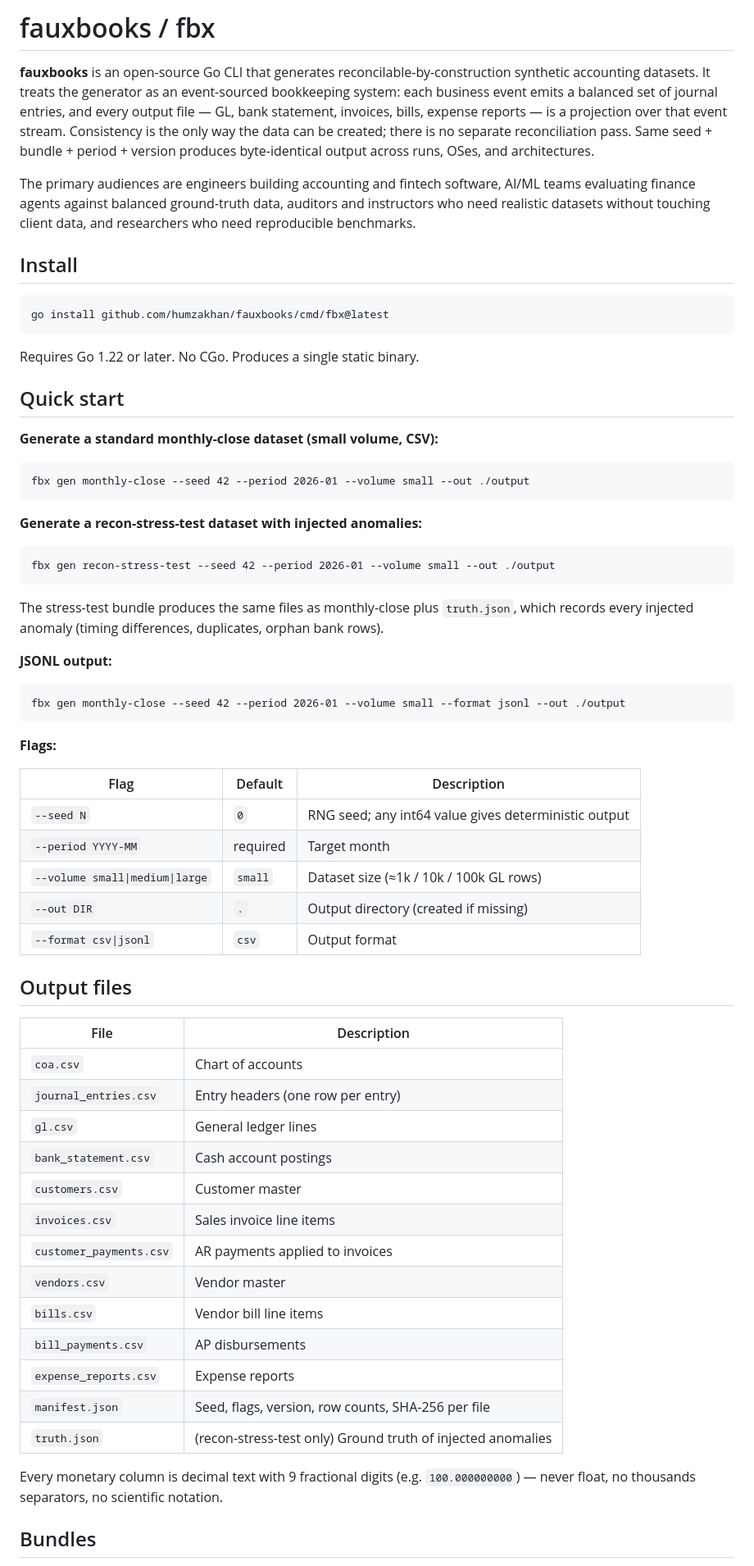
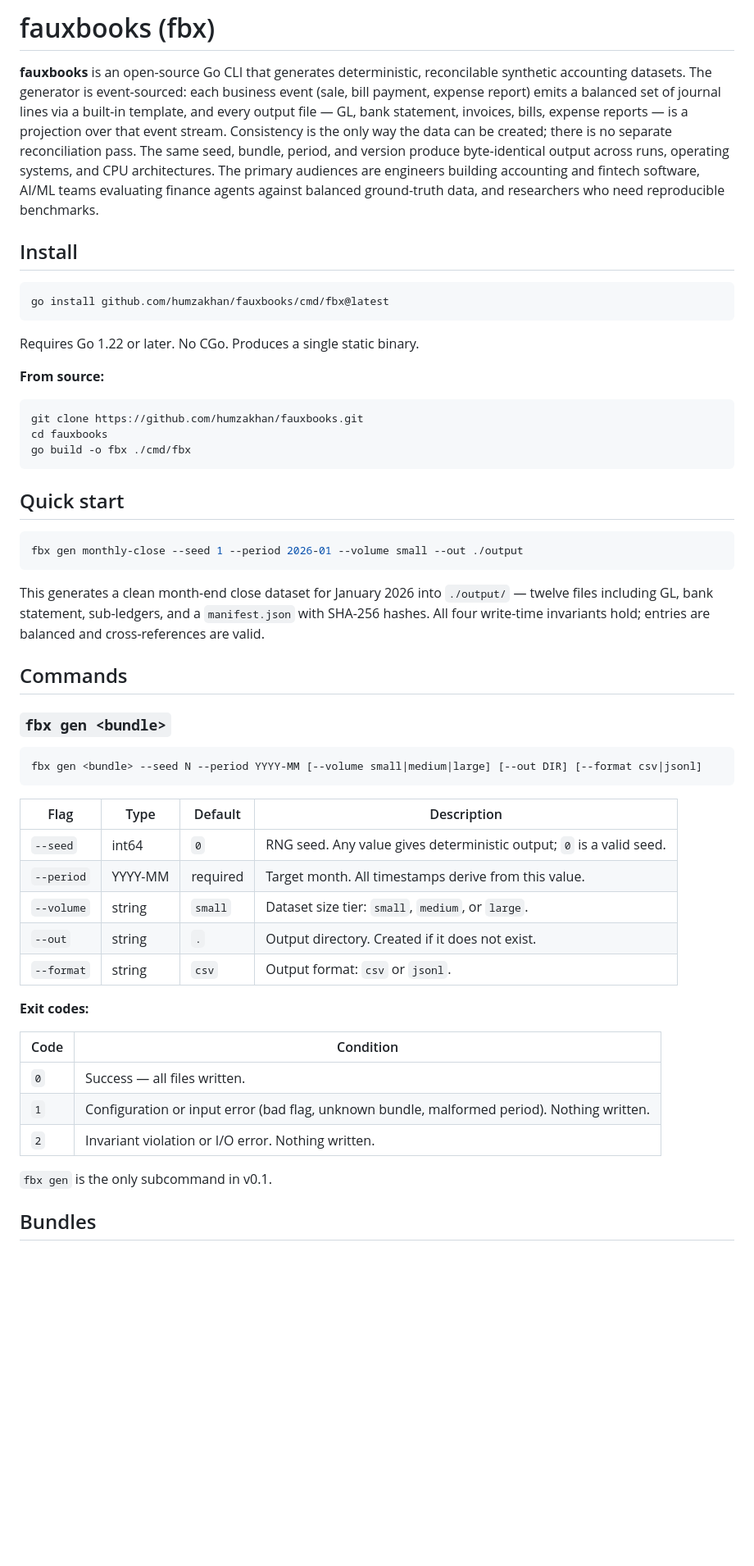
Before and after one commit to humzakhan/fauxbooks, a Markdown page: README.md, the part around one of its changes. Shown at 82% size. GitHub-like rendering; blank space fills up the shorter version.

````diff
--- a/README.md
+++ b/README.md
@@ -1,68 +1,56 @@
-# fauxbooks / fbx
+# fauxbooks (fbx)
 
-**fauxbooks** is an open-source Go CLI that generates reconcilable-by-construction synthetic accounting datasets. It treats the generator as an event-sourced bookkeeping system: each business event emits a balanced set of journal entries, and every output file — GL, bank statement, invoices, bills, expense reports — is a projection over that event stream. Consistency is the only way the data can be created; there is no separate reconciliation pass. Same seed + bundle + period + version produces byte-identical output across runs, OSes, and architectures.
-
-The primary audiences are engineers building accounting and fintech software, AI/ML teams evaluating finance agents against balanced ground-truth data, auditors and instructors who need realistic datasets without touching client data, and researchers who need reproducible benchmarks.
+**fauxbooks** is an open-source Go CLI that generates deterministic, reconcilable synthetic accounting datasets. The generator is event-sourced: each business event (sale, bill payment, expense report) emits a balanced set of journal lines via a built-in template, and every output file — GL, bank statement, invoices, bills, expense reports — is a projection over that event stream. Consistency is the only way the data can be created; there is no separate reconciliation pass. The same seed, bundle, period, and version produce byte-identical output across runs, operating systems, and CPU architectures. The primary audiences are engineers building accounting and fintech software, AI/ML teams evaluating finance agents against balanced ground-truth data, and researchers who need reproducible benchmarks.
 
 ## Install
 
-```
+```bash
 go install github.com/humzakhan/fauxbooks/cmd/fbx@latest
 ```
 
 Requires Go 1.22 or later. No CGo. Produces a single static binary.
 
+**From source:**
+
+```bash
+git clone https://github.com/humzakhan/fauxbooks.git
+cd fauxbooks
+go build -o fbx ./cmd/fbx
+```
+
 ## Quick start
 
-**Generate a standard monthly-close dataset (small volume, CSV):**
+```bash
+fbx gen monthly-close --seed 1 --period 2026-01 --volume small --out ./output
+```
+
+This generates a clean month-end close dataset for January 2026 into `./output/` — twelve files including GL, bank statement, sub-ledgers, and a `manifest.json` with SHA-256 hashes. All four write-time invariants hold; entries are balanced and cross-references are valid.
+
+## Commands
+
+### `fbx gen <bundle>`
 
 ```
-fbx gen monthly-close --seed 42 --period 2026-01 --volume small --out ./output
+fbx gen <bundle> --seed N --period YYYY-MM [--volume small|medium|large] [--out DIR] [--format csv|jsonl]
 ```
 
-**Generate a recon-stress-test dataset with injected anomalies:**
+| Flag | Type | Default | Description |
+|---|---|---|---|
+| `--seed` | int64 | `0` | RNG seed. Any value gives deterministic output; `0` is a valid seed. |
+| `--period` | YYYY-MM | required | Target month. All timestamps derive from this value. |
+| `--volume` | string | `small` | Dataset size tier: `small`, `medium`, or `large`. |
+| `--out` | string | `.` | Output directory. Created if it does not exist. |
+| `--format` | string | `csv` | Output format: `csv` or `jsonl`. |
 
-```
-fbx gen recon-stress-test --seed 42 --period 2026-01 --volume small --out ./output
-```
+**Exit codes:**
 
-The stress-test bundle produces the same files as monthly-close plus `truth.json`, which records every injected anomaly (timing differences, duplicates, orphan bank rows).
+| Code | Condition |
+|---|---|
+| `0` | Success — all files written. |
+| `1` | Configuration or input error (bad flag, unknown bundle, malformed period). Nothing written. |
+| `2` | Invariant violation or I/O error. Nothing written. |
 
-**JSONL output:**
-
-```
-fbx gen monthly-close --seed 42 --period 2026-01 --volume small --format jsonl --out ./output
-```
-
-**Flags:**
-
-| Flag | Default | Description |
-|---|---|---|
-| `--seed N` | `0` | RNG seed; any int64 value gives deterministic output |
-| `--period YYYY-MM` | required | Target month |
-| `--volume small\|medium\|large` | `small` | Dataset size (≈1k / 10k / 100k GL rows) |
-| `--out DIR` | `.` | Output directory (created if missing) |
-| `--format csv\|jsonl` | `csv` | Output format |
-
-## Output files
-
-| File | Description |
-|---|---|
-| `coa.csv` | Chart of accounts |
-| `journal_entries.csv` | Entry headers (one row per entry) |
-| `gl.csv` | General ledger lines |
-| `bank_statement.csv` | Cash account postings |
-| `customers.csv` | Customer master |
-| `invoices.csv` | Sales invoice line items |
-| `customer_payments.csv` | AR payments applied to invoices |
-| `vendors.csv` | Vendor master |
-| `bills.csv` | Vendor bill line items |
-| `bill_payments.csv` | AP disbursements |
-| `expense_reports.csv` | Expense reports |
-| `manifest.json` | Seed, flags, version, row counts, SHA-256 per file |
-| `truth.json` | (recon-stress-test only) Ground truth of injected anomalies |
-
-Every monetary column is decimal text with 9 fractional digits (e.g. `100.000000000`) — never float, no thousands separators, no scientific notation.
+`fbx gen` is the only subcommand in v0.1.
 
 ## Bundles
 
````
Also changed, not shown: other parts of README.md (+130 -26 lines).
